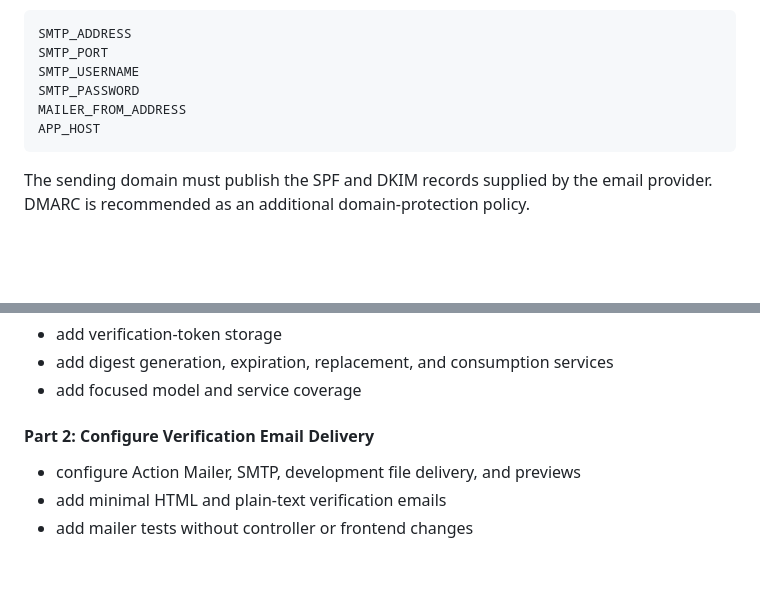
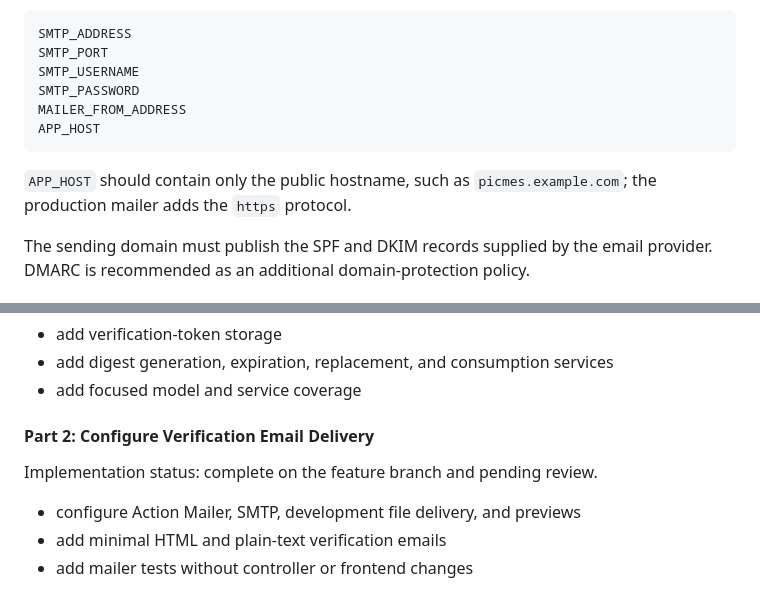
Before and after one commit to ade713/picture_me_scrolling, a Markdown page: docs/forgotten-password-plan.md, 2 parts joined by grey strips. Drawn GitHub-style; blank space fills up the shorter version.

````diff
--- a/docs/forgotten-password-plan.md
+++ b/docs/forgotten-password-plan.md
@@ -305,6 +305,9 @@ MAILER_FROM_ADDRESS
 APP_HOST
 ```
 
+`APP_HOST` should contain only the public hostname, such as
+`picmes.example.com`; the production mailer adds the `https` protocol.
+
 The sending domain must publish the SPF and DKIM records supplied by the email
 provider. DMARC is recommended as an additional domain-protection policy.
 
@@ -396,6 +399,8 @@ Implementation status: complete on the feature branch and pending review.
 - add focused model and service coverage
 
 #### Part 2: Configure Verification Email Delivery
+
+Implementation status: complete on the feature branch and pending review.
 
 - configure Action Mailer, SMTP, development file delivery, and previews
 - add minimal HTML and plain-text verification emails
````
Also changed, not shown: docs/render-production-setup.md (+6 -0 lines).
